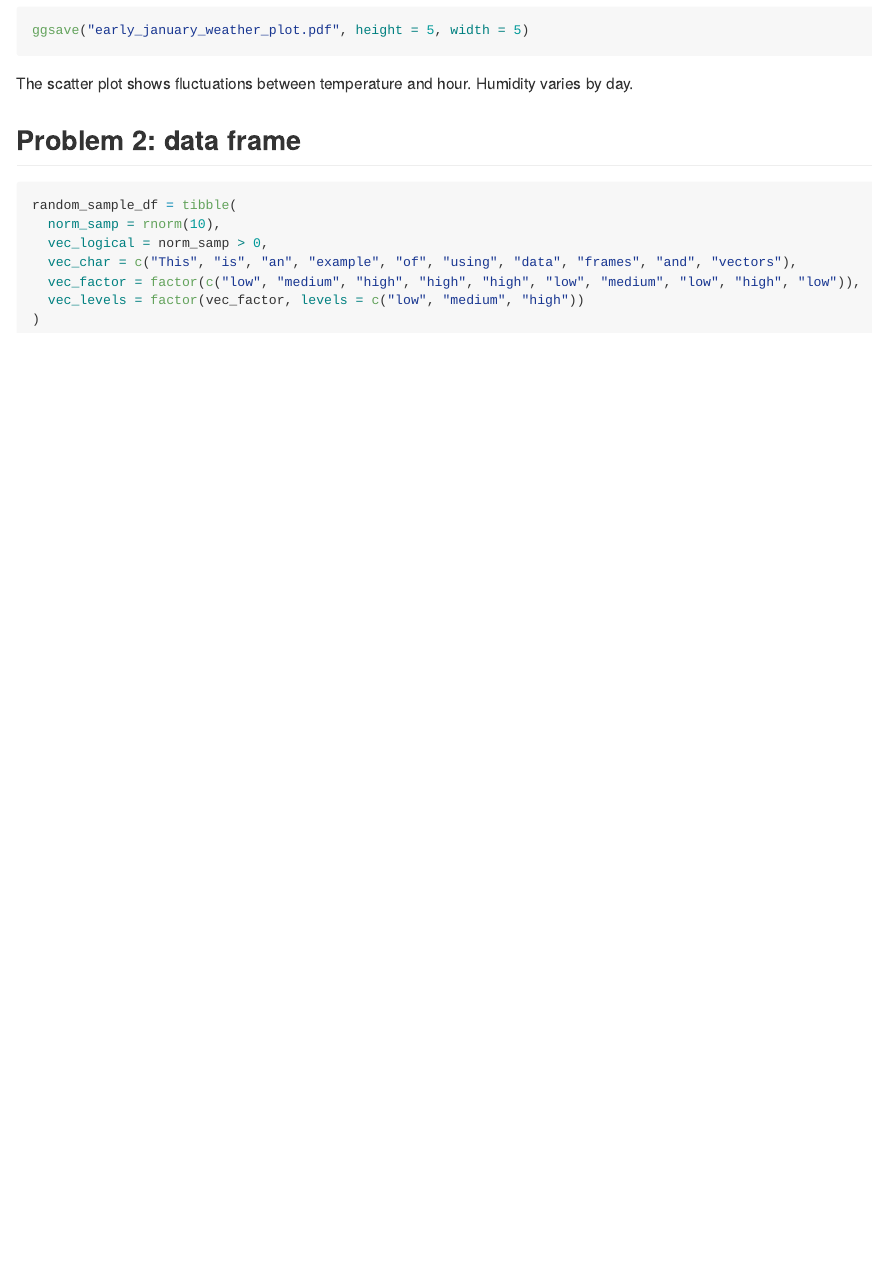
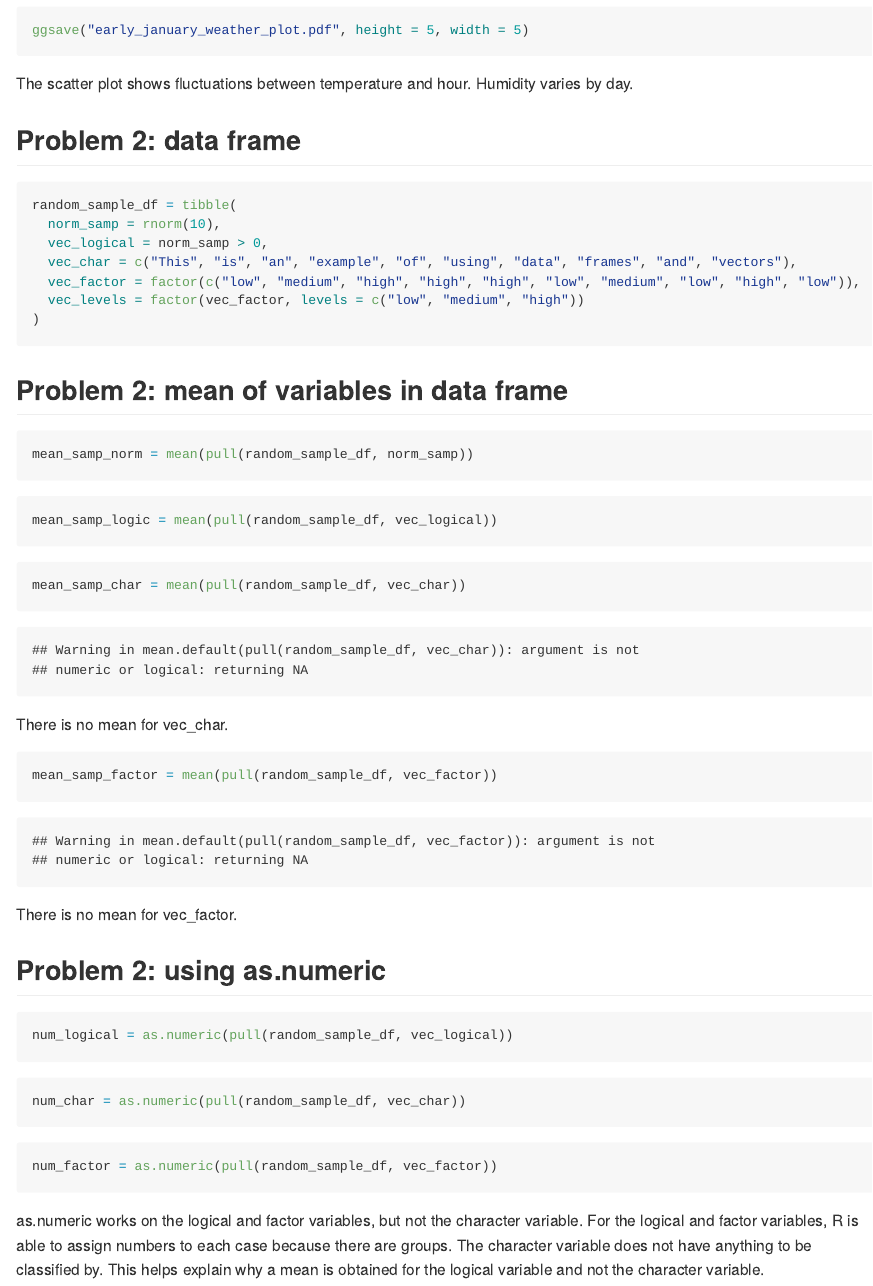
Before and after one commit to dianahern37/p8105_dmh2228_hw1, an R Markdown document (p8105_dmh2228_hw1.Rmd): the page in a window 1100 px wide, from 2500 px down. The pictures show the output file p8105_dmh2228_hw1.md that the author committed with the source, drawn offline in the style of GitHub.

Commit message:
found mean for factor, logical, character variables; performed as.numeric for factor, logical, character variables

````diff
--- a/p8105_dmh2228_hw1.Rmd
+++ b/p8105_dmh2228_hw1.Rmd
@@ -78,3 +78,41 @@ random_sample_df = tibble(
   vec_levels = factor(vec_factor, levels = c("low", "medium", "high"))
 )
 ```
+
+## Problem 2: mean of variables in data frame
+
+```{r}
+mean_samp_norm = mean(pull(random_sample_df, norm_samp))
+```
+
+```{r}
+mean_samp_logic = mean(pull(random_sample_df, vec_logical))
+```
+
+```{r}
+mean_samp_char = mean(pull(random_sample_df, vec_char))
+```
+
+There is no mean for vec_char.
+
+```{r}
+mean_samp_factor = mean(pull(random_sample_df, vec_factor))
+```
+
+There is no mean for vec_factor.
+
+## Problem 2: using as.numeric
+
+```{r, eval = FALSE}
+num_logical = as.numeric(pull(random_sample_df, vec_logical))
+```
+
+```{r, eval = FALSE}
+num_char = as.numeric(pull(random_sample_df, vec_char))
+```
+
+```{r, eval = FALSE}
+num_factor = as.numeric(pull(random_sample_df, vec_factor))
+```
+
+as.numeric works on the logical and factor variables, but not the character variable. For the logical and factor variables, R is able to assign numbers to each case because there are groups. The character variable does not have anything to be classified by. This helps explain why a mean is obtained for the logical variable and not the character variable.
````
Also changed, not shown: early_january_weather_plot.pdf, p8105_dmh2228_hw1.md.
